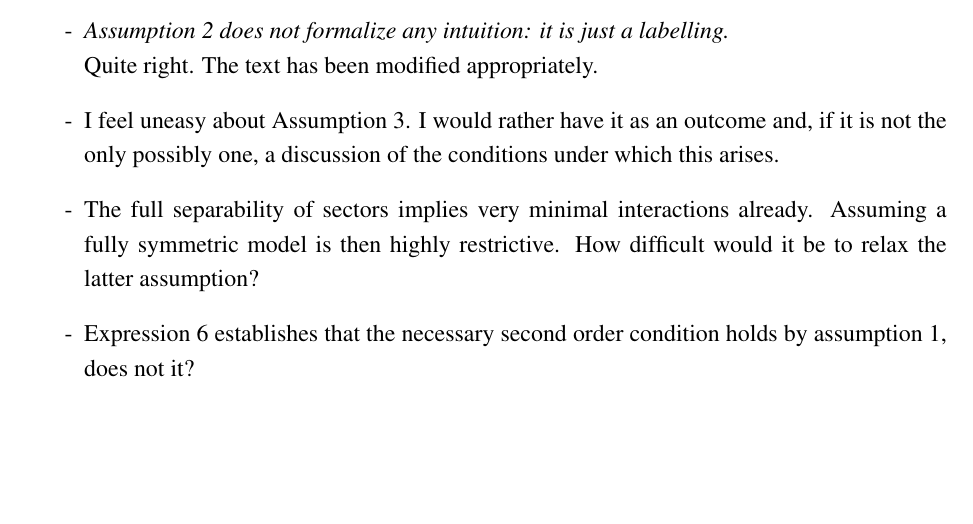
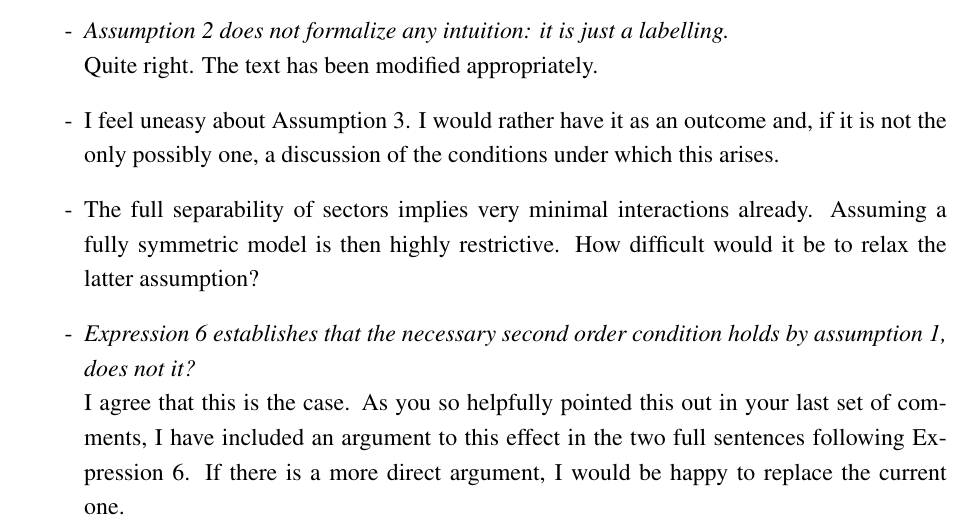
Before and after one commit to kbuzard/SOP-RIE, a LaTeX document (letter-round2.tex): part of page 2 of 3, cut so that both start at the same text, the shorter picture padded with empty space. Compiled offline with pdfLaTeX.

Commit message:
reply to SOC issue in letter; closes #27

```diff
--- a/letter-round2.tex
+++ b/letter-round2.tex
@@ -74,7 +74,8 @@ Some comments on substance, chronologically:
 	Quite right. The text has been modified appropriately.
   \item I feel uneasy about Assumption 3. I would rather have it as an outcome and, if it is not the only possibly one, a discussion of the conditions under which this arises.
   \item The full separability of sectors implies very minimal interactions already. Assuming a fully symmetric model is then highly restrictive. How difficult would it be to relax the latter assumption?
-  \item Expression 6 establishes that the necessary second order condition holds by assumption 1, does not it?
+  \item \textit{Expression 6 establishes that the necessary second order condition holds by assumption 1, does not it?} \\
+	I agree that this is the case. As you so helpfully pointed this out in your last set of comments, I have included an argument to this effect in the two full sentences following Expression 6. If there is a more direct argument, I would be happy to replace the current one.
   \item Writing that lobbying expenditures are equal to 0.0007 is meaningless absent units. Are these cents? Trillions of dollars? It would be much more informative if these were expressed as a fraction of equilibrium profits.
   \item The last paragraph of section 4 is quite a stretch; is there any evidence in the political science literature that the separation of power is correlated with trade openness among democracies?
 \end{itemize}
```
Also changed, not shown: letter-round2.pdf.
